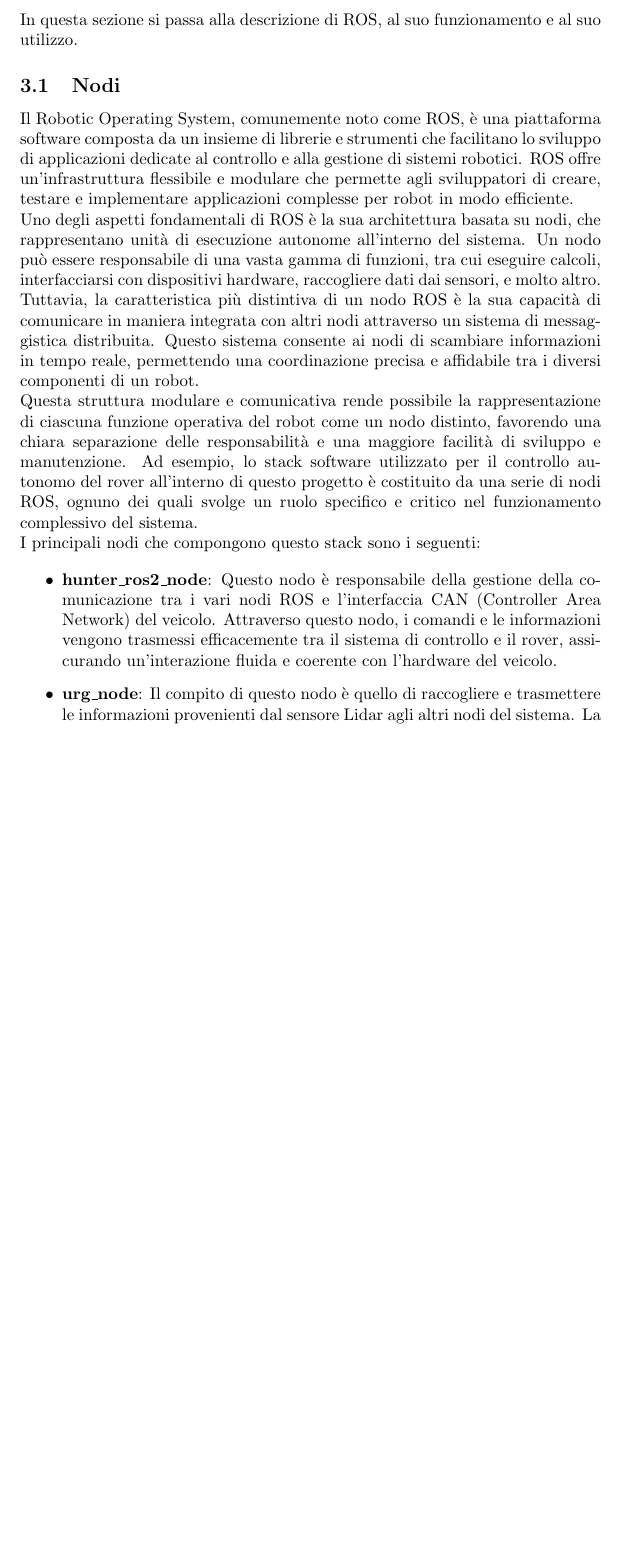
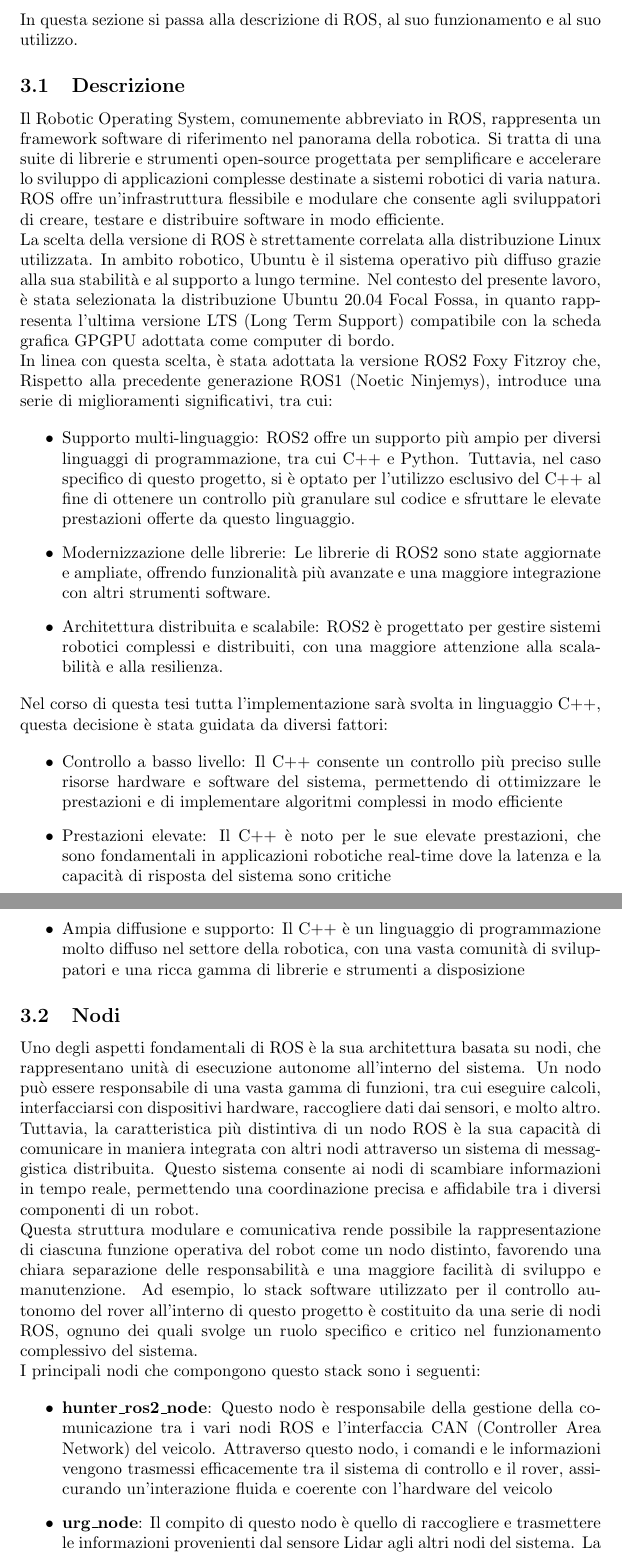
Before and after one commit to alleappio/tesi_triennale, a LaTeX document (main.tex, which reads sections/ROS.tex): part of page 7 of 22 before the commit and two parts of pages 7 and 8 of 23 after it, the two joined at a grey line, cut so that both start at the same text, the shorter picture padded with empty space. Compiled offline with pdfLaTeX.

Commit message:
edit section 3

```diff
--- a/sections/ROS.tex
+++ b/sections/ROS.tex
@@ -1,8 +1,28 @@
 \section{ROS}
 In questa sezione si passa alla descrizione di ROS, al suo funzionamento e al suo utilizzo.
+
+\subsection{Descrizione}
+Il Robotic Operating System, comunemente abbreviato in ROS, rappresenta un framework software di riferimento nel panorama della robotica. Si tratta di una suite di librerie e strumenti open-source progettata per semplificare e accelerare lo sviluppo di applicazioni complesse destinate a sistemi robotici di varia natura. ROS offre un'infrastruttura flessibile e modulare che consente agli sviluppatori di creare, testare e distribuire software in modo efficiente.
+
+\noindent La scelta della versione di ROS è strettamente correlata alla distribuzione Linux utilizzata. In ambito robotico, Ubuntu è il sistema operativo più diffuso grazie alla sua stabilità e al supporto a lungo termine. Nel contesto del presente lavoro, è stata selezionata la distribuzione Ubuntu 20.04 Focal Fossa, in quanto rappresenta l'ultima versione LTS (Long Term Support) compatibile con la scheda grafica GPGPU adottata come computer di bordo.
+
+\noindent In linea con questa scelta, è stata adottata la versione ROS2 Foxy Fitzroy che, Rispetto alla precedente generazione ROS1 (Noetic Ninjemys), introduce una serie di miglioramenti significativi, tra cui:
+
+\begin{itemize}
+  \item Supporto multi-linguaggio: ROS2 offre un supporto più ampio per diversi linguaggi di programmazione, tra cui C++ e Python. Tuttavia, nel caso specifico di questo progetto, si è optato per l'utilizzo esclusivo del C++ al fine di ottenere un controllo più granulare sul codice e sfruttare le elevate prestazioni offerte da questo linguaggio.
+  \item Modernizzazione delle librerie: Le librerie di ROS2 sono state aggiornate e ampliate, offrendo funzionalità più avanzate e una maggiore integrazione con altri strumenti software.
+  \item Architettura distribuita e scalabile: ROS2 è progettato per gestire sistemi robotici complessi e distribuiti, con una maggiore attenzione alla scalabilità e alla resilienza.
+\end{itemize}
+
+\noindent Nel corso di questa tesi tutta l'implementazione sarà svolta in linguaggio C++, questa decisione è stata guidata da diversi fattori:
+
+\begin{itemize}
+  \item Controllo a basso livello: Il C++ consente un controllo più preciso sulle risorse hardware e software del sistema, permettendo di ottimizzare le prestazioni e di implementare algoritmi complessi in modo efficiente
+  \item Prestazioni elevate: Il C++ è noto per le sue elevate prestazioni, che sono fondamentali in applicazioni robotiche real-time dove la latenza e la capacità di risposta del sistema sono critiche
+  \item Ampia diffusione e supporto: Il C++ è un linguaggio di programmazione molto diffuso nel settore della robotica, con una vasta comunità di sviluppatori e una ricca gamma di librerie e strumenti a disposizione
+\end{itemize}
+
 \subsection{Nodi}
-Il Robotic Operating System, comunemente noto come ROS, è una piattaforma software composta da un insieme di librerie e strumenti che facilitano lo sviluppo di applicazioni dedicate al controllo e alla gestione di sistemi robotici. ROS offre un'infrastruttura flessibile e modulare che permette agli sviluppatori di creare, testare e implementare applicazioni complesse per robot in modo efficiente.
-
 \noindent Uno degli aspetti fondamentali di ROS è la sua architettura basata su nodi, che rappresentano unità di esecuzione autonome all'interno del sistema. Un nodo può essere responsabile di una vasta gamma di funzioni, tra cui eseguire calcoli, interfacciarsi con dispositivi hardware, raccogliere dati dai sensori, e molto altro. Tuttavia, la caratteristica più distintiva di un nodo ROS è la sua capacità di comunicare in maniera integrata con altri nodi attraverso un sistema di messaggistica distribuita. Questo sistema consente ai nodi di scambiare informazioni in tempo reale, permettendo una coordinazione precisa e affidabile tra i diversi componenti di un robot.
 
 \noindent Questa struttura modulare e comunicativa rende possibile la rappresentazione di ciascuna funzione operativa del robot come un nodo distinto, favorendo una chiara separazione delle responsabilità e una maggiore facilità di sviluppo e manutenzione. Ad esempio, lo stack software utilizzato per il controllo autonomo del rover all'interno di questo progetto è costituito da una serie di nodi ROS, ognuno dei quali svolge un ruolo specifico e critico nel funzionamento complessivo del sistema.
```
Also changed, not shown: main.pdf, sections/ROS.tex (12 more changed lines).
